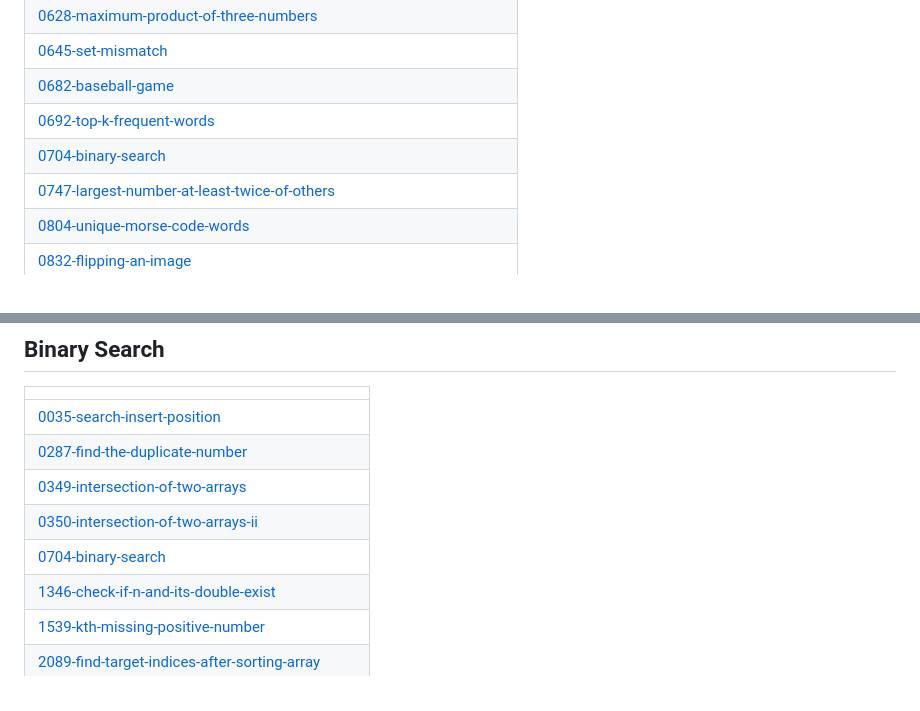
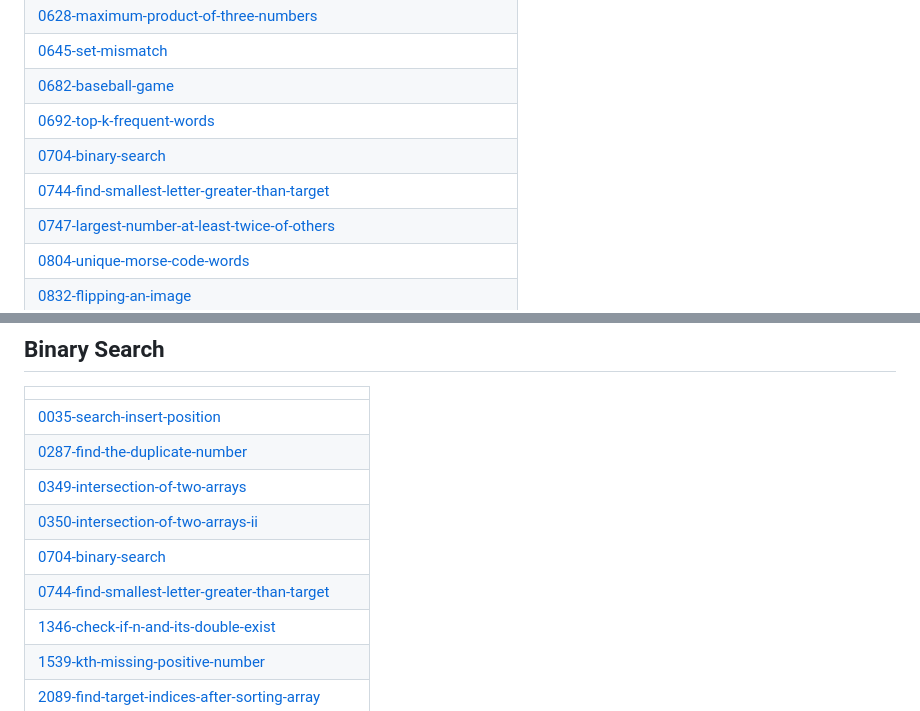
Before and after one commit to swalihtp/Daily-Task, a Markdown page: README.md, 2 parts joined by grey strips. Rendered like a GitHub page.

Commit message:
Update README - Topic Tags

```diff
--- a/README.md
+++ b/README.md
@@ -42,6 +42,7 @@ A collection of LeetCode questions to ace the coding interview! - Created using
 | [0682-baseball-game](https://github.com/swalihtp/Daily-Task/tree/master/0682-baseball-game) |
 | [0692-top-k-frequent-words](https://github.com/swalihtp/Daily-Task/tree/master/0692-top-k-frequent-words) |
 | [0704-binary-search](https://github.com/swalihtp/Daily-Task/tree/master/0704-binary-search) |
+| [0744-find-smallest-letter-greater-than-target](https://github.com/swalihtp/Daily-Task/tree/master/0744-find-smallest-letter-greater-than-target) |
 | [0747-largest-number-at-least-twice-of-others](https://github.com/swalihtp/Daily-Task/tree/master/0747-largest-number-at-least-twice-of-others) |
 | [0804-unique-morse-code-words](https://github.com/swalihtp/Daily-Task/tree/master/0804-unique-morse-code-words) |
 | [0832-flipping-an-image](https://github.com/swalihtp/Daily-Task/tree/master/0832-flipping-an-image) |
@@ -573,6 +574,7 @@ A collection of LeetCode questions to ace the coding interview! - Created using
 | [0349-intersection-of-two-arrays](https://github.com/swalihtp/Daily-Task/tree/master/0349-intersection-of-two-arrays) |
 | [0350-intersection-of-two-arrays-ii](https://github.com/swalihtp/Daily-Task/tree/master/0350-intersection-of-two-arrays-ii) |
 | [0704-binary-search](https://github.com/swalihtp/Daily-Task/tree/master/0704-binary-search) |
+| [0744-find-smallest-letter-greater-than-target](https://github.com/swalihtp/Daily-Task/tree/master/0744-find-smallest-letter-greater-than-target) |
 | [1346-check-if-n-and-its-double-exist](https://github.com/swalihtp/Daily-Task/tree/master/1346-check-if-n-and-its-double-exist) |
 | [1539-kth-missing-positive-number](https://github.com/swalihtp/Daily-Task/tree/master/1539-kth-missing-positive-number) |
 | [2089-find-target-indices-after-sorting-array](https://github.com/swalihtp/Daily-Task/tree/master/2089-find-target-indices-after-sorting-array) |
```
